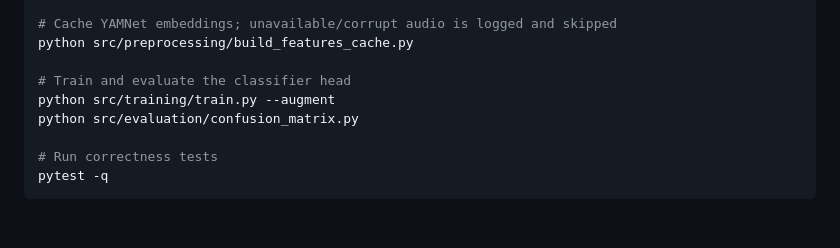
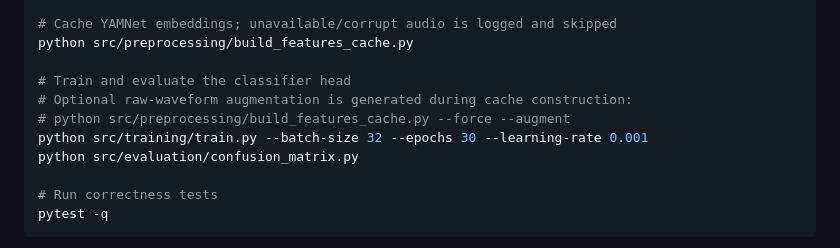
Before and after one commit to Rajsingh404/Sahara, a Markdown page: README.md, the part around the change. Drawn GitHub-style; blank space fills up the shorter version.

Commit message:
Correct documented augmentation workflow

```diff
--- a/README.md
+++ b/README.md
@@ -43,7 +43,9 @@ python src/data/manifest_builder.py
 python src/preprocessing/build_features_cache.py
 
 # Train and evaluate the classifier head
-python src/training/train.py --augment
+# Optional raw-waveform augmentation is generated during cache construction:
+# python src/preprocessing/build_features_cache.py --force --augment
+python src/training/train.py --batch-size 32 --epochs 30 --learning-rate 0.001
 python src/evaluation/confusion_matrix.py
 
 # Run correctness tests
```
